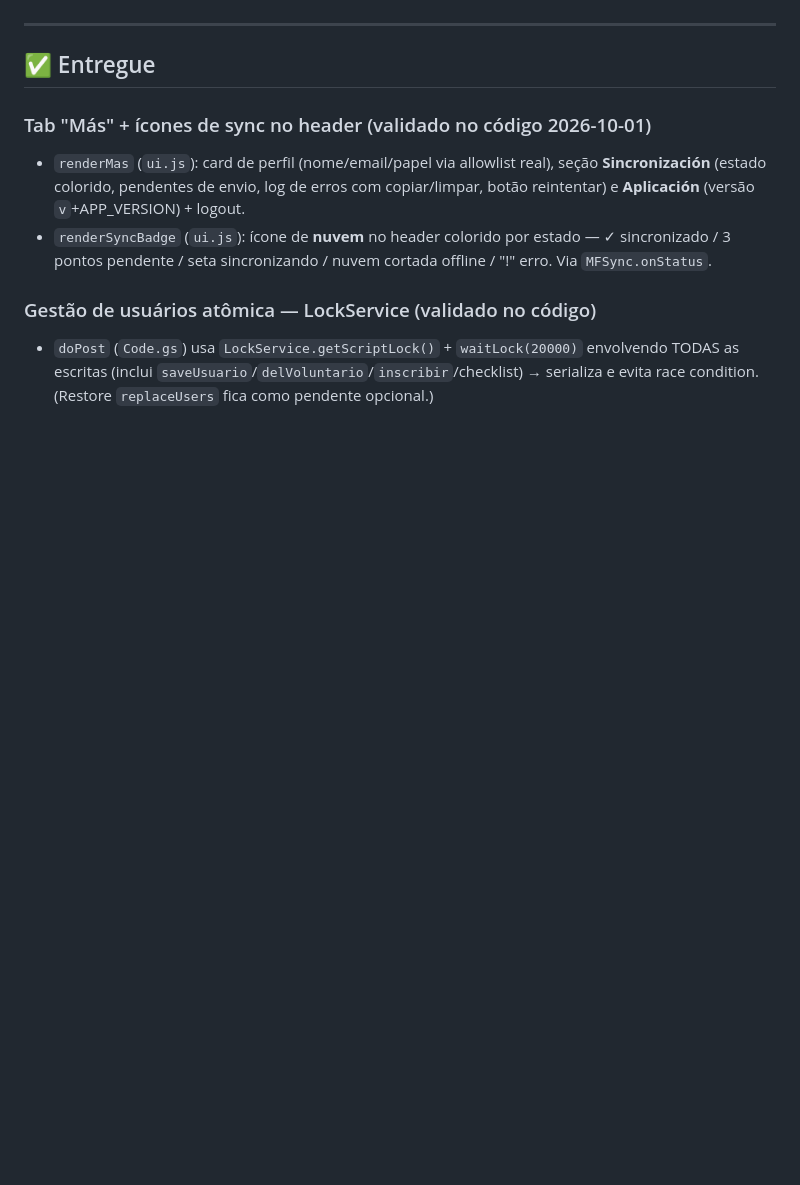
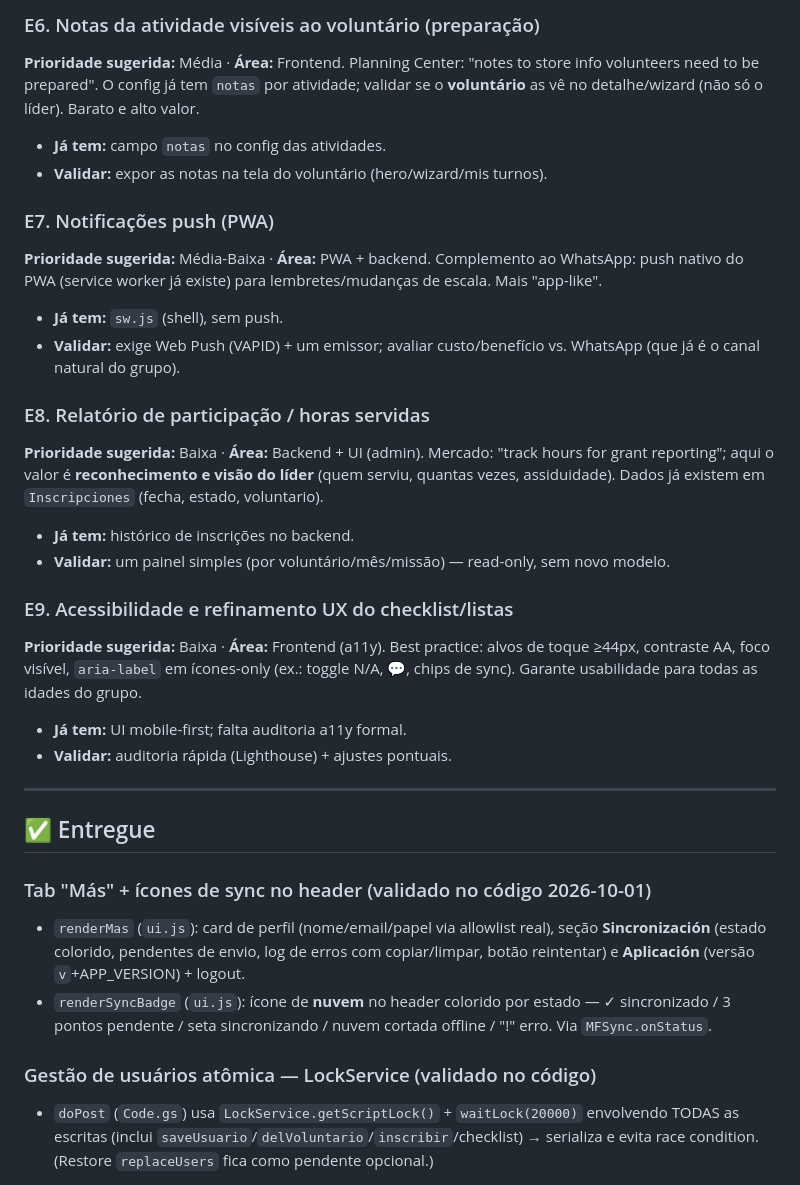
Before and after one commit to rogerio-s-ono/CasaFuerteMisionSocial, a Markdown page: docs/backlog.md, the part around one of its changes. Drawn GitHub-style; blank space fills up the shorter version.

```diff
--- a/docs/backlog.md
+++ b/docs/backlog.md
@@ -27,3 +64,26 @@ Comunicação/avisos em grupo (ex.: WhatsApp click-to-chat por função/missão,
+### E6. Notas da atividade visíveis ao voluntário (preparação)
+**Prioridade sugerida:** Média · **Área:** Frontend.
+Planning Center: "notes to store info volunteers need to be prepared". O config já tem `notas` por atividade; validar se o **voluntário** as vê no detalhe/wizard (não só o líder). Barato e alto valor.
+- **Já tem:** campo `notas` no config das atividades.
+- **Validar:** expor as notas na tela do voluntário (hero/wizard/mis turnos).
+
+### E7. Notificações push (PWA)
+**Prioridade sugerida:** Média-Baixa · **Área:** PWA + backend.
+Complemento ao WhatsApp: push nativo do PWA (service worker já existe) para lembretes/mudanças de escala. Mais "app-like".
+- **Já tem:** `sw.js` (shell), sem push.
+- **Validar:** exige Web Push (VAPID) + um emissor; avaliar custo/benefício vs. WhatsApp (que já é o canal natural do grupo).
+
+### E8. Relatório de participação / horas servidas
+**Prioridade sugerida:** Baixa · **Área:** Backend + UI (admin).
+Mercado: "track hours for grant reporting"; aqui o valor é **reconhecimento e visão do líder** (quem serviu, quantas vezes, assiduidade). Dados já existem em `Inscripciones` (fecha, estado, voluntario).
+- **Já tem:** histórico de inscrições no backend.
+- **Validar:** um painel simples (por voluntário/mês/missão) — read-only, sem novo modelo.
+
+### E9. Acessibilidade e refinamento UX do checklist/listas
+**Prioridade sugerida:** Baixa · **Área:** Frontend (a11y).
+Best practice: alvos de toque ≥44px, contraste AA, foco visível, `aria-label` em ícones-only (ex.: toggle N/A, 💬, chips de sync). Garante usabilidade para todas as idades do grupo.
+- **Já tem:** UI mobile-first; falta auditoria a11y formal.
+- **Validar:** auditoria rápida (Lighthouse) + ajustes pontuais.
 
 ---
 
```
Also changed, not shown: other parts of docs/backlog.md (+37 -0 lines).
